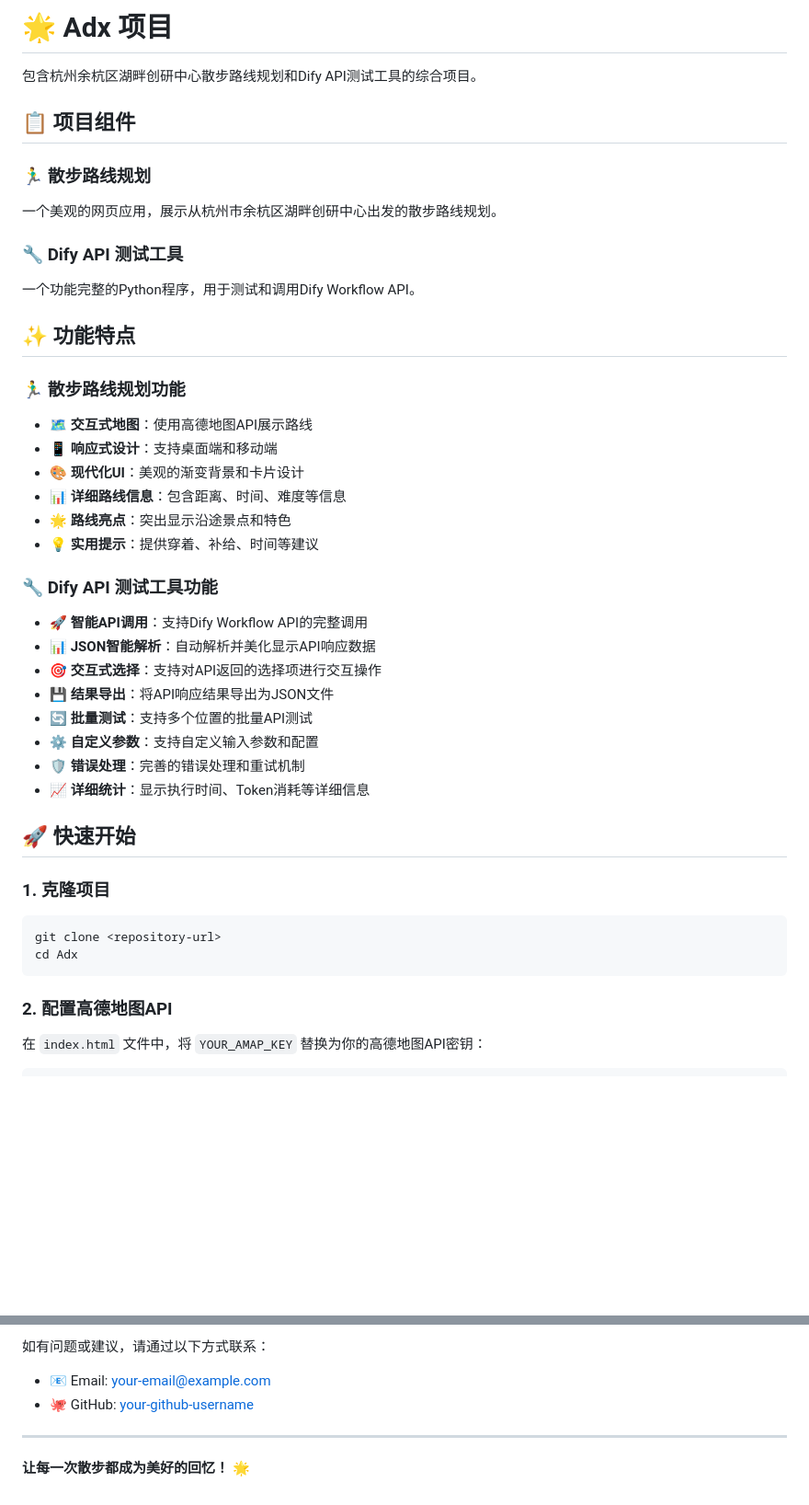
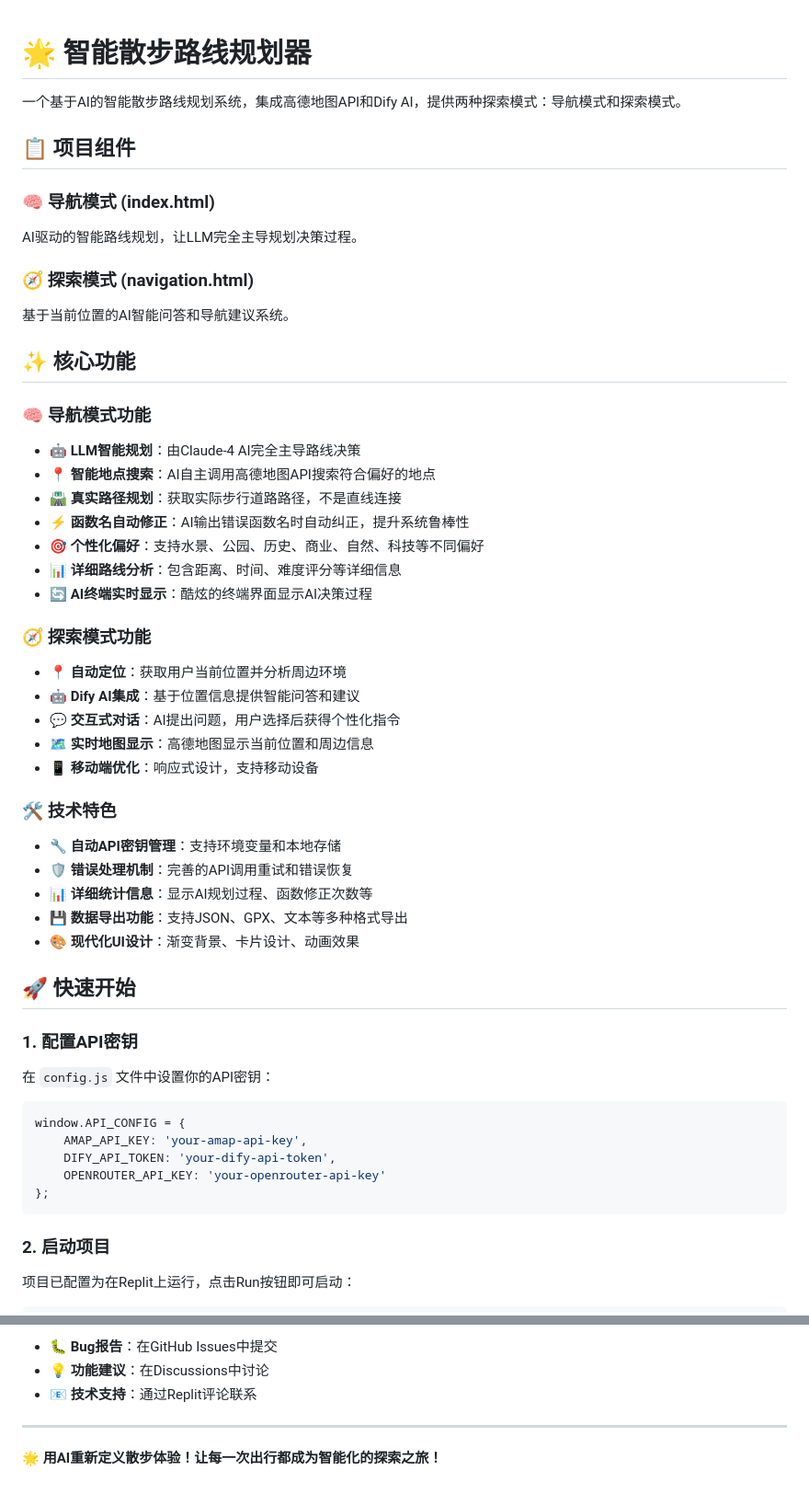
Before and after one commit to jxtse/city-derive, a Markdown page: README.md, 2 parts joined by grey strips. Shown at 92% size. Drawn GitHub-style; blank space fills up the shorter version.

````diff
--- a/README.md
+++ b/README.md
@@ -1,43 +1,54 @@
-# 🌟 Adx 项目
 
-包含杭州余杭区湖畔创研中心散步路线规划和Dify API测试工具的综合项目。
+# 🌟 智能散步路线规划器
+
+一个基于AI的智能散步路线规划系统，集成高德地图API和Dify AI，提供两种探索模式：导航模式和探索模式。
 
 ## 📋 项目组件
 
-### 🏃‍♂️ 散步路线规划
-一个美观的网页应用，展示从杭州市余杭区湖畔创研中心出发的散步路线规划。
+### 🧠 导航模式 (index.html)
+AI驱动的智能路线规划，让LLM完全主导规划决策过程。
 
-### 🔧 Dify API 测试工具
-一个功能完整的Python程序，用于测试和调用Dify Workflow API。
+### 🧭 探索模式 (navigation.html)
+基于当前位置的AI智能问答和导航建议系统。
 
-## ✨ 功能特点
+## ✨ 核心功能
 
-### 🏃‍♂️ 散步路线规划功能
-- 🗺️ **交互式地图**：使用高德地图API展示路线
-- 📱 **响应式设计**：支持桌面端和移动端
-- 🎨 **现代化UI**：美观的渐变背景和卡片设计
-- 📊 **详细路线信息**：包含距离、时间、难度等信息
-- 🌟 **路线亮点**：突出显示沿途景点和特色
-- 💡 **实用提示**：提供穿着、补给、时间等建议
+### 🧠 导航模式功能
+- **🤖 LLM智能规划**：由Claude-4 AI完全主导路线决策
+- **📍 智能地点搜索**：AI自主调用高德地图API搜索符合偏好的地点
+- **🛣️ 真实路径规划**：获取实际步行道路路径，不是直线连接
+- **⚡ 函数名自动修正**：AI输出错误函数名时自动纠正，提升系统鲁棒性
+- **🎯 个性化偏好**：支持水景、公园、历史、商业、自然、科技等不同偏好
+- **📊 详细路线分析**：包含距离、时间、难度评分等详细信息
+- **🔄 AI终端实时显示**：酷炫的终端界面显示AI决策过程
 
-### 🔧 Dify API 测试工具功能
-- 🚀 **智能API调用**：支持Dify Workflow API的完整调用
-- 📊 **JSON智能解析**：自动解析并美化显示API响应数据
-- 🎯 **交互式选择**：支持对API返回的选择项进行交互操作
-- 💾 **结果导出**：将API响应结果导出为JSON文件
-- 🔄 **批量测试**：支持多个位置的批量API测试
-- ⚙️ **自定义参数**：支持自定义输入参数和配置
-- 🛡️ **错误处理**：完善的错误处理和重试机制
-- 📈 **详细统计**：显示执行时间、Token消耗等详细信息
+### 🧭 探索模式功能
+- **📍 自动定位**：获取用户当前位置并分析周边环境
+- **🤖 Dify AI集成**：基于位置信息提供智能问答和建议
+- **💬 交互式对话**：AI提出问题，用户选择后获得个性化指令
+- **🗺️ 实时地图显示**：高德地图显示当前位置和周边信息
+- **📱 移动端优化**：响应式设计，支持移动设备
+
+### 🛠️ 技术特色
+- **🔧 自动API密钥管理**：支持环境变量和本地存储
+- **🛡️ 错误处理机制**：完善的API调用重试和错误恢复
+- **📊 详细统计信息**：显示AI规划过程、函数修正次数等
+- **💾 数据导出功能**：支持JSON、GPX、文本等多种格式导出
+- **🎨 现代化UI设计**：渐变背景、卡片设计、动画效果
 
 ## 🚀 快速开始
 
-### 1. 克隆项目
-```bash
-git clone <repository-url>
-cd Adx
+### 1. 配置API密钥
+在 `config.js` 文件中设置你的API密钥：
+
+```javascript
+window.API_CONFIG = {
+    AMAP_API_KEY: 'your-amap-api-key',
+    DIFY_API_TOKEN: 'your-dify-api-token',
+    OPENROUTER_API_KEY: 'your-openrouter-api-key'
+};
 ```
 
-### 2. 配置高德地图API
-在 `index.html` 文件中，将 `YOUR_AMAP_KEY` 替换为你的高德地图API密钥：
+### 2. 启动项目
+项目已配置为在Replit上运行，点击Run按钮即可启动：
 
@@ -148,9 +198,8 @@ const routePoints = [
 
-如有问题或建议，请通过以下方式联系：
-
-- 📧 Email: your-email@example.com
-- 🐙 GitHub: [your-github-username](https://github.com/your-github-username)
+- 🐛 **Bug报告**：在GitHub Issues中提交
+- 💡 **功能建议**：在Discussions中讨论
+- 📧 **技术支持**：通过Replit评论联系
 
 ---
 
-**让每一次散步都成为美好的回忆！** 🌟
+**🌟 用AI重新定义散步体验！让每一次出行都成为智能化的探索之旅！**
````
Also changed, not shown: other parts of README.md (+111 -72 lines).
